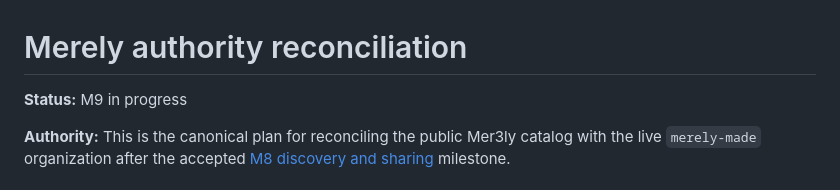
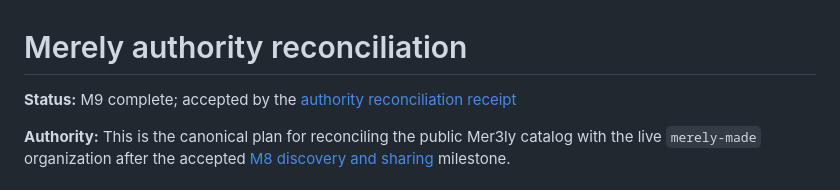
Before and after one commit to merely-made/mer3ly-net, a Markdown page: docs/2026-07-31_authority_reconciliation_plan.md, the part around the change. Rendered like a GitHub page.

Commit message:
docs: accept M9 authority reconciliation

```diff
--- a/docs/2026-07-31_authority_reconciliation_plan.md
+++ b/docs/2026-07-31_authority_reconciliation_plan.md
@@ -1,6 +1,7 @@
 # Merely authority reconciliation
 
-**Status:** M9 in progress
+**Status:** M9 complete; accepted by the
+[authority reconciliation receipt](receipts/site/2026-07-31_m9_authority_reconciliation.md)
 
 **Authority:** This is the canonical plan for reconciling the public Mer3ly
 catalog with the live `merely-made` organization after the accepted
```
Also changed, not shown: 2 other files.
